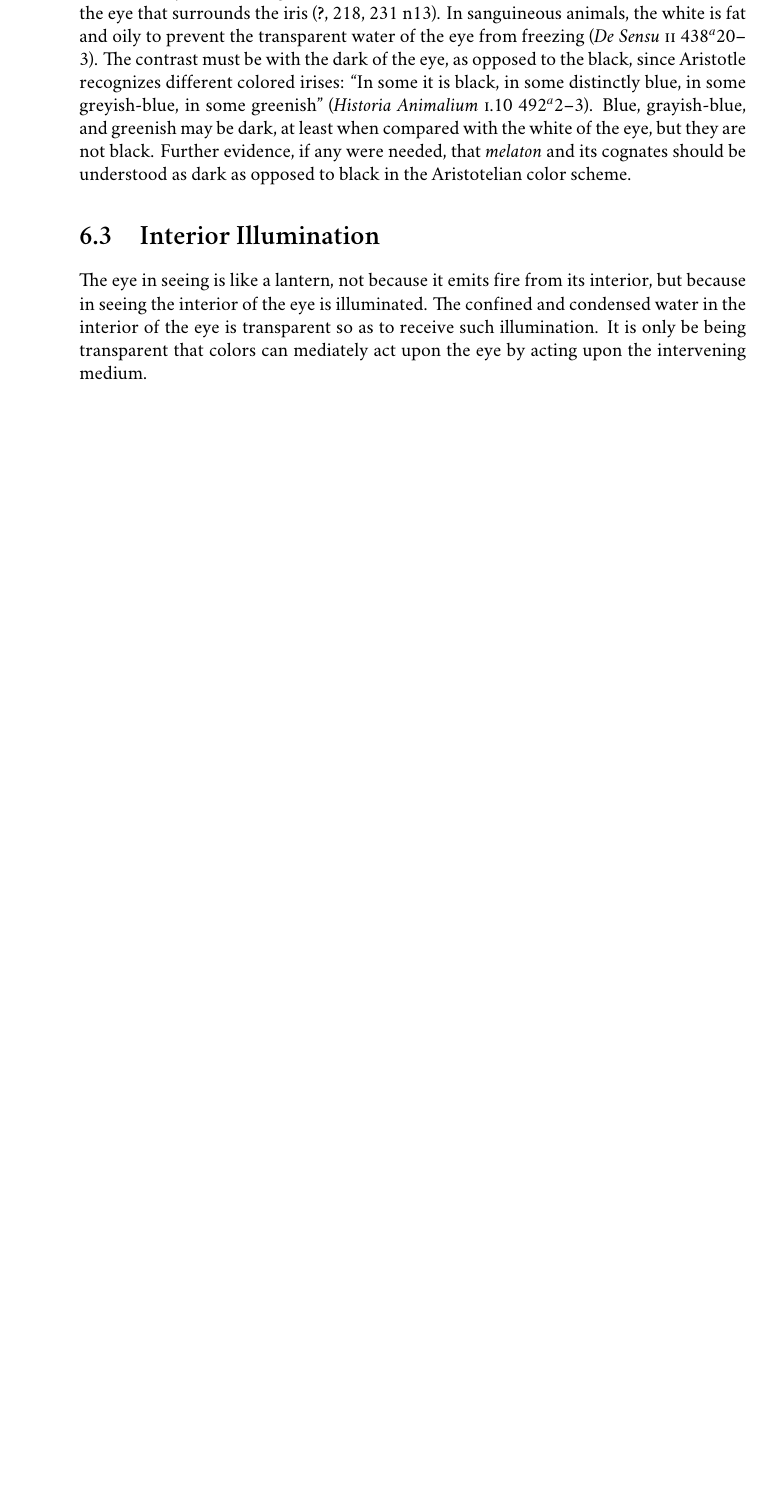
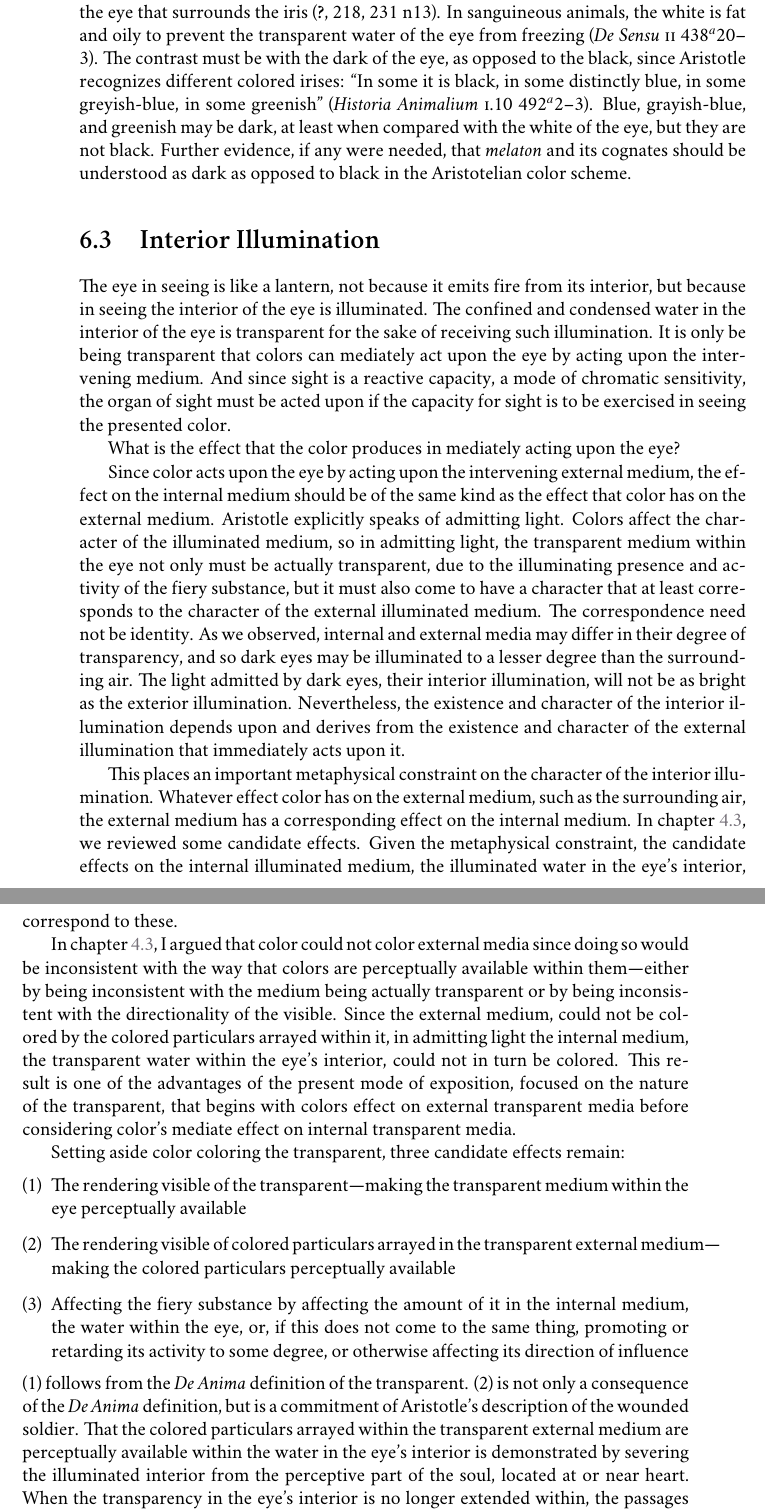
Before and after one commit to PhilGeek/formwithoutmatter, a LaTeX thesis (aristotle.tex, which reads the_eye.tex): part of page 120 of 125 before the commit and two parts of pages 120 and 121 of 127 after it, the two joined at a grey line, cut so that both start at the same text, the shorter picture padded with empty space. Compiled offline with XeLaTeX; a missing font is replaced by an installed copy or a similar font.

Commit message:
Drfat sec on interior illumination

```diff
--- a/the_eye.tex
+++ b/the_eye.tex
@@ -128,7 +128,25 @@ So far we have distinguished the condensed and confined water in the eye's inter
 \section{Interior Illumination} % (fold)
 \label{sec:interior_illumination}
 
-The eye in seeing is like a lantern, not because it emits fire from its interior, but because in seeing the interior of the eye is illuminated. The confined and condensed water in the interior of the eye is transparent so as to receive such illumination. It is only be being transparent that colors can mediately act upon the eye by acting upon the intervening medium.
+The eye in seeing is like a lantern, not because it emits fire from its interior, but because in seeing the interior of the eye is illuminated. The confined and condensed water in the interior of the eye is transparent for the sake of receiving such illumination. It is only be being transparent that colors can mediately act upon the eye by acting upon the intervening medium. And since sight is a reactive capacity, a mode of chromatic sensitivity, the organ of sight must be acted upon if the capacity for sight is to be exercised in seeing the presented color.
+
+What is the effect that the color produces in mediately acting upon the eye?
+
+Since color acts upon the eye by acting upon the intervening external me\-di\-um, the effect on the internal medium should be of the same kind as the effect that color has on the external medium. Aristotle explicitly speaks of admitting light. Colors affect the character of the illuminated medium, so in admitting light, the transparent medium within the eye not only must be actually transparent, due to the illuminating presence and activity of the fiery substance, but it must also come to have a character that at least corresponds to the character of the external illuminated medium. The correspondence need not be identity. As we observed, internal and external media may differ in their degree of transparency, and so dark eyes may be illuminated to a lesser degree than the surrounding air. The light admitted by dark eyes, their interior illumination, will not be as bright as the exterior illumination. Nevertheless, the existence and character of the interior illumination depends upon and derives from the existence and character of the external illumination that immediately acts upon it.
+
+This places an important metaphysical constraint on the character of the interior illumination. Whatever effect color has on the external medium, such as the surrounding air, the external medium has a corresponding effect on the internal medium. In chapter~\ref{sec:the_definition_of_color}, we reviewed some candidate effects. Given the metaphysical constraint, the candidate effects on the internal illuminated medium, the illuminated water in the eye's interior, correspond to these.
+
+In chapter~\ref{sec:the_definition_of_color}, I argued that color could not color external media since doing so would be inconsistent with the way that colors are perceptually available within them---either by being inconsistent with the medium being actually transparent or by being inconsistent with the directionality of the visible. Since the external medium, could not be colored by the colored particulars arrayed within it, in admitting light the internal medium, the transparent water within the eye's interior, could not in turn be colored. This result is one of the advantages of the present mode of exposition, focused on the nature of the transparent, that begins with colors effect on external transparent media before considering color's mediate effect on internal transparent media.
+
+Setting aside color coloring the transparent, three candidate effects remain:
+\begin{enumerate}[(1)]
+	\item The rendering visible of the transparent---making the transparent medium within the eye perceptually available
+	\item The rendering visible of colored particulars arrayed in the transparent external medium---making the colored particulars perceptually available
+	\item Affecting the fiery substance by affecting the amount of it in the internal medium, the water within the eye, or, if this does not come to the same thing, promoting or retarding its activity to some degree, or otherwise affecting its direction of influence
+\end{enumerate}
+(1) follows from the \emph{De Anima} definition of the transparent. (2) is not only a consequence of the \emph{De Anima} definition, but is a commitment of Aristotle's description of the wounded soldier. That the colored particulars arrayed within the transparent external medium are perceptually available within the water in the eye's interior is demonstrated by severing the illuminated interior from the perceptive part of the soul, located at or near heart. When the transparency in the eye's interior is no longer extended within, the passages leading from the eye having been severed by a sword's blow, the colors of remote external particulars are no longer perceptually available. The soldier has been blinded by his wound. (3) not only draws upon materials available in both \emph{De Anima} and \emph{De Sensu}, but coheres well with the \emph{De Sensu} project of explaining what each of the sense object must be to produce the sensation in full actuality. (1) and (2) are psychological effects in that perceptual availability is or involves potential perception. (3) is not psychological, even in this extended sense, but is, rather, a material change. These psychological and material changes need not be inconsistent. They may be part of formal and material explanations of the same phenomena.
+
+Given the proportion of the transparent that exists in all bodies, colored particulars have the power to affect the amount, activity, and direction of influence of the fiery substance in illuminated media. In so affecting the fiery substance, the particular, or at least its color, is perceptually available. In acquiring the power to affect light in a certain way, the colored particular also acquires the power to mediately affect the eye, the organ of sensation sensitive to such alterations in illuminated media.
 
 % If color vision is a mode of sensitivity to the chromatic form of remote external particulars, the organ of sight must be acted upon
 
```
Also changed, not shown: the_eye.tex (6 more changed lines).
